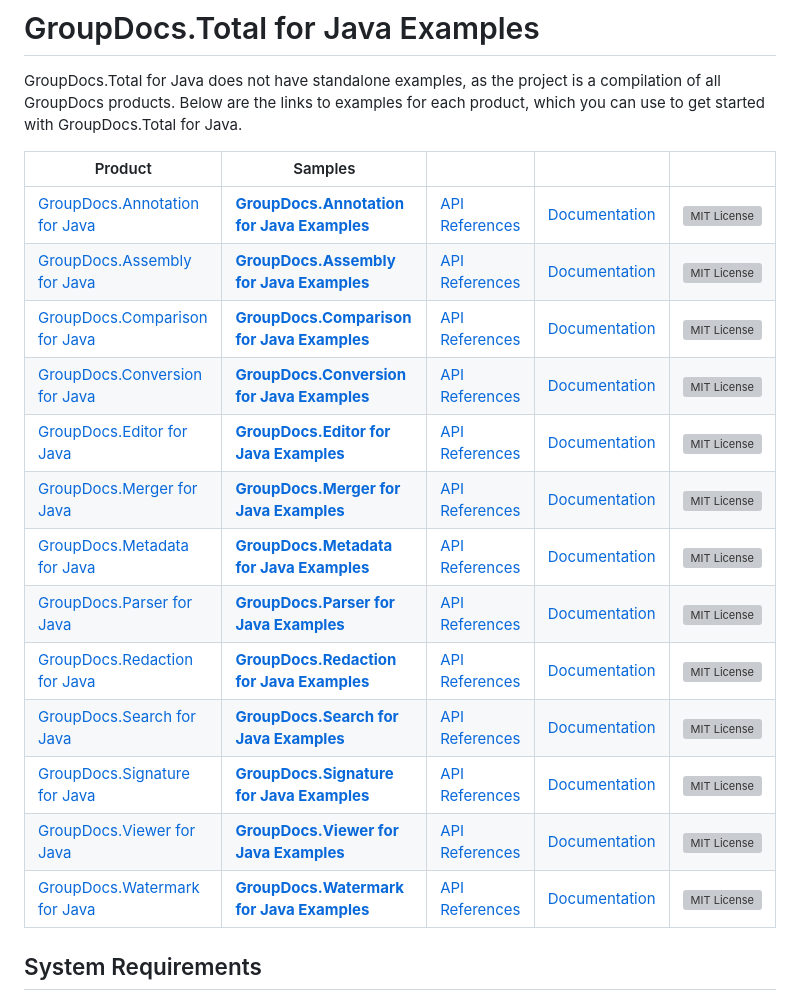
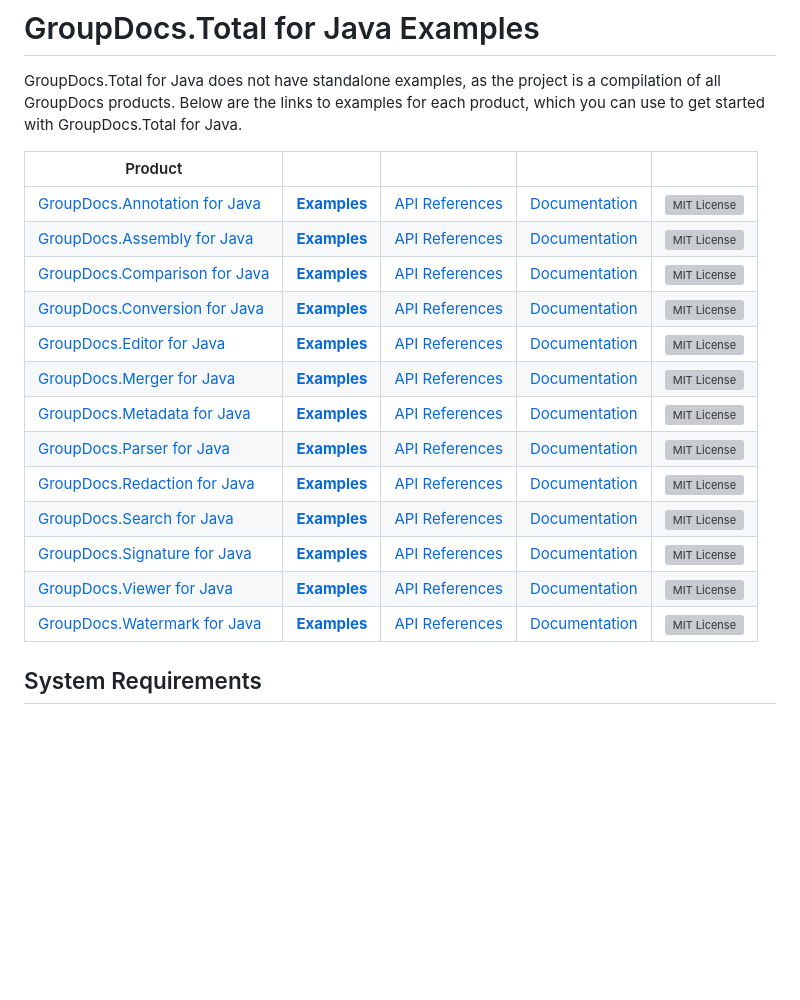
Before and after one commit to groupdocs-total/GroupDocs.Total-for-Java, a Markdown page: README.md, the part around the change. Rendered like a GitHub page; blank space fills up the shorter version; grey boxes are pictures that could not be loaded.

```diff
--- a/README.md
+++ b/README.md
@@ -2,21 +2,21 @@
 
 GroupDocs.Total for Java does not have standalone examples, as the project is a compilation of all GroupDocs products. Below are the links to examples for each product, which you can use to get started with GroupDocs.Total for Java.
 
-| Product                                                                      | Samples                                                                                                             |                                                                    |                                                              |                                                                                                                                                                                                           |
-|------------------------------------------------------------------------------|---------------------------------------------------------------------------------------------------------------------|--------------------------------------------------------------------|--------------------------------------------------------------|-----------------------------------------------------------------------------------------------------------------------------------------------------------------------------------------------------------|
-| [GroupDocs.Annotation for Java](https://docs.groupdocs.com/annotation/java/) | [**GroupDocs.Annotation for Java Examples**](https://github.com/groupdocs-annotation/GroupDocs.Annotation-for-Java) | [API References](https://reference.groupdocs.com/annotation/java/) | [Documentation](https://docs.groupdocs.com/annotation/java/) | [![MIT License](https://img.shields.io/github/license/groupdocs-annotation/GroupDocs.Annotation-for-Java.svg)](https://github.com/groupdocs-annotation/GroupDocs.Annotation-for-Java/blob/master/LICENSE) |
-| [GroupDocs.Assembly for Java](https://docs.groupdocs.com/assembly/java/)     | [**GroupDocs.Assembly for Java Examples**](https://github.com/groupdocs-assembly/GroupDocs.Assembly-for-Java)       | [API References](https://reference.groupdocs.com/assembly/java/)   | [Documentation](https://docs.groupdocs.com/assembly/java/)   | [![MIT License](https://img.shields.io/github/license/groupdocs-assembly/GroupDocs.Assembly-for-Java.svg)](https://github.com/groupdocs-assembly/GroupDocs.Assembly-for-Java/blob/master/LICENSE)         |
-| [GroupDocs.Comparison for Java](https://docs.groupdocs.com/comparison/java/) | [**GroupDocs.Comparison for Java Examples**](https://github.com/groupdocs-comparison/GroupDocs.Comparison-for-Java) | [API References](https://reference.groupdocs.com/comparison/java/) | [Documentation](https://docs.groupdocs.com/comparison/java/) | [![MIT License](https://img.shields.io/github/license/groupdocs-comparison/GroupDocs.Comparison-for-Java.svg)](https://github.com/groupdocs-comparison/GroupDocs.Comparison-for-Java/blob/master/LICENSE) |
-| [GroupDocs.Conversion for Java](https://docs.groupdocs.com/conversion/java/) | [**GroupDocs.Conversion for Java Examples**](https://github.com/groupdocs-conversion/GroupDocs.Conversion-for-Java) | [API References](https://reference.groupdocs.com/conversion/java/) | [Documentation](https://docs.groupdocs.com/conversion/java/) | [![MIT License](https://img.shields.io/github/license/groupdocs-conversion/GroupDocs.Conversion-for-Java.svg)](https://github.com/groupdocs-conversion/GroupDocs.Conversion-for-Java/blob/master/LICENSE) |
-| [GroupDocs.Editor for Java](https://docs.groupdocs.com/editor/java/)         | [**GroupDocs.Editor for Java Examples**](https://github.com/groupdocs-editor/GroupDocs.Editor-for-Java)             | [API References](https://reference.groupdocs.com/editor/java/)     | [Documentation](https://docs.groupdocs.com/editor/java/)     | [![MIT License](https://img.shields.io/github/license/groupdocs-editor/GroupDocs.Editor-for-Java.svg)](https://github.com/groupdocs-editor/GroupDocs.Editor-for-Java/blob/master/LICENSE)                 |
-| [GroupDocs.Merger for Java](https://docs.groupdocs.com/merger/java/)         | [**GroupDocs.Merger for Java Examples**](https://github.com/groupdocs-merger/GroupDocs.Merger-for-Java)             | [API References](https://reference.groupdocs.com/merger/java/)     | [Documentation](https://docs.groupdocs.com/merger/java/)     | [![MIT License](https://img.shields.io/github/license/groupdocs-merger/GroupDocs.Merger-for-Java.svg)](https://github.com/groupdocs-merger/GroupDocs.Merger-for-Java/blob/master/LICENSE)                 |
-| [GroupDocs.Metadata for Java](https://docs.groupdocs.com/metadata/java/)     | [**GroupDocs.Metadata for Java Examples**](https://github.com/groupdocs-metadata/GroupDocs.Metadata-for-Java)       | [API References](https://reference.groupdocs.com/metadata/java/)   | [Documentation](https://docs.groupdocs.com/metadata/java/)   | [![MIT License](https://img.shields.io/github/license/groupdocs-metadata/GroupDocs.Metadata-for-Java.svg)](https://github.com/groupdocs-metadata/GroupDocs.Metadata-for-Java/blob/master/LICENSE)         |
-| [GroupDocs.Parser for Java](https://docs.groupdocs.com/parser/java/)         | [**GroupDocs.Parser for Java Examples**](https://github.com/groupdocs-parser/GroupDocs.Parser-for-Java)             | [API References](https://reference.groupdocs.com/parser/java/)     | [Documentation](https://docs.groupdocs.com/parser/java/)     | [![MIT License](https://img.shields.io/github/license/groupdocs-parser/GroupDocs.Parser-for-Java.svg)](https://github.com/groupdocs-parser/GroupDocs.Parser-for-Java/blob/master/LICENSE)                 |
-| [GroupDocs.Redaction for Java](https://docs.groupdocs.com/redaction/java/)   | [**GroupDocs.Redaction for Java Examples**](https://github.com/groupdocs-redaction/GroupDocs.Redaction-for-Java)    | [API References](https://reference.groupdocs.com/redaction/java/)  | [Documentation](https://docs.groupdocs.com/redaction/java/)  | [![MIT License](https://img.shields.io/github/license/groupdocs-redaction/GroupDocs.Redaction-for-Java.svg)](https://github.com/groupdocs-redaction/GroupDocs.Redaction-for-Java/blob/master/LICENSE)     |
-| [GroupDocs.Search for Java](https://docs.groupdocs.com/search/java/)         | [**GroupDocs.Search for Java Examples**](https://github.com/groupdocs-search/GroupDocs.Search-for-Java)             | [API References](https://reference.groupdocs.com/search/java/)     | [Documentation](https://docs.groupdocs.com/search/java/)     | [![MIT License](https://img.shields.io/github/license/groupdocs-search/GroupDocs.Search-for-Java.svg)](https://github.com/groupdocs-search/GroupDocs.Search-for-Java/blob/master/LICENSE)                 |
-| [GroupDocs.Signature for Java](https://docs.groupdocs.com/signature/java/)   | [**GroupDocs.Signature for Java Examples**](https://github.com/groupdocs-signature/GroupDocs.Signature-for-Java)    | [API References](https://reference.groupdocs.com/signature/java/)  | [Documentation](https://docs.groupdocs.com/signature/java/)  | [![MIT License](https://img.shields.io/github/license/groupdocs-signature/GroupDocs.Signature-for-Java.svg)](https://github.com/groupdocs-signature/GroupDocs.Signature-for-Java/blob/master/LICENSE)     |
-| [GroupDocs.Viewer for Java](https://docs.groupdocs.com/viewer/java/)         | [**GroupDocs.Viewer for Java Examples**](https://github.com/groupdocs-viewer/GroupDocs.Viewer-for-Java)             | [API References](https://reference.groupdocs.com/viewer/java/)     | [Documentation](https://docs.groupdocs.com/viewer/java/)     | [![MIT License](https://img.shields.io/github/license/groupdocs-viewer/GroupDocs.Viewer-for-Java.svg)](https://github.com/groupdocs-viewer/GroupDocs.Viewer-for-Java/blob/master/LICENSE)                 |
-| [GroupDocs.Watermark for Java](https://docs.groupdocs.com/watermark/java/)   | [**GroupDocs.Watermark for Java Examples**](https://github.com/groupdocs-watermark/GroupDocs.Watermark-for-Java)    | [API References](https://reference.groupdocs.com/watermark/java/)  | [Documentation](https://docs.groupdocs.com/watermark/java/)  | [![MIT License](https://img.shields.io/github/license/groupdocs-watermark/GroupDocs.Watermark-for-Java.svg)](https://github.com/groupdocs-watermark/GroupDocs.Watermark-for-Java/blob/master/LICENSE)     |
+| Product                                                                      |                                                                                         |                                                                    |                                                              |                                                                                                                                                                                                           |
+|------------------------------------------------------------------------------|-----------------------------------------------------------------------------------------|--------------------------------------------------------------------|--------------------------------------------------------------|-----------------------------------------------------------------------------------------------------------------------------------------------------------------------------------------------------------|
+| [GroupDocs.Annotation for Java](https://docs.groupdocs.com/annotation/java/) | [**Examples**](https://github.com/groupdocs-annotation/GroupDocs.Annotation-for-Java)   | [API References](https://reference.groupdocs.com/annotation/java/) | [Documentation](https://docs.groupdocs.com/annotation/java/) | [![MIT License](https://img.shields.io/github/license/groupdocs-annotation/GroupDocs.Annotation-for-Java.svg)](https://github.com/groupdocs-annotation/GroupDocs.Annotation-for-Java/blob/master/LICENSE) |
+| [GroupDocs.Assembly for Java](https://docs.groupdocs.com/assembly/java/)     | [**Examples**](https://github.com/groupdocs-assembly/GroupDocs.Assembly-for-Java)       | [API References](https://reference.groupdocs.com/assembly/java/)   | [Documentation](https://docs.groupdocs.com/assembly/java/)   | [![MIT License](https://img.shields.io/github/license/groupdocs-assembly/GroupDocs.Assembly-for-Java.svg)](https://github.com/groupdocs-assembly/GroupDocs.Assembly-for-Java/blob/master/LICENSE)         |
+| [GroupDocs.Comparison for Java](https://docs.groupdocs.com/comparison/java/) | [**Examples**](https://github.com/groupdocs-comparison/GroupDocs.Comparison-for-Java)   | [API References](https://reference.groupdocs.com/comparison/java/) | [Documentation](https://docs.groupdocs.com/comparison/java/) | [![MIT License](https://img.shields.io/github/license/groupdocs-comparison/GroupDocs.Comparison-for-Java.svg)](https://github.com/groupdocs-comparison/GroupDocs.Comparison-for-Java/blob/master/LICENSE) |
+| [GroupDocs.Conversion for Java](https://docs.groupdocs.com/conversion/java/) | [**Examples**](https://github.com/groupdocs-conversion/GroupDocs.Conversion-for-Java)   | [API References](https://reference.groupdocs.com/conversion/java/) | [Documentation](https://docs.groupdocs.com/conversion/java/) | [![MIT License](https://img.shields.io/github/license/groupdocs-conversion/GroupDocs.Conversion-for-Java.svg)](https://github.com/groupdocs-conversion/GroupDocs.Conversion-for-Java/blob/master/LICENSE) |
+| [GroupDocs.Editor for Java](https://docs.groupdocs.com/editor/java/)         | [**Examples**](https://github.com/groupdocs-editor/GroupDocs.Editor-for-Java)           | [API References](https://reference.groupdocs.com/editor/java/)     | [Documentation](https://docs.groupdocs.com/editor/java/)     | [![MIT License](https://img.shields.io/github/license/groupdocs-editor/GroupDocs.Editor-for-Java.svg)](https://github.com/groupdocs-editor/GroupDocs.Editor-for-Java/blob/master/LICENSE)                 |
+| [GroupDocs.Merger for Java](https://docs.groupdocs.com/merger/java/)         | [**Examples**](https://github.com/groupdocs-merger/GroupDocs.Merger-for-Java)           | [API References](https://reference.groupdocs.com/merger/java/)     | [Documentation](https://docs.groupdocs.com/merger/java/)     | [![MIT License](https://img.shields.io/github/license/groupdocs-merger/GroupDocs.Merger-for-Java.svg)](https://github.com/groupdocs-merger/GroupDocs.Merger-for-Java/blob/master/LICENSE)                 |
+| [GroupDocs.Metadata for Java](https://docs.groupdocs.com/metadata/java/)     | [**Examples**](https://github.com/groupdocs-metadata/GroupDocs.Metadata-for-Java)       | [API References](https://reference.groupdocs.com/metadata/java/)   | [Documentation](https://docs.groupdocs.com/metadata/java/)   | [![MIT License](https://img.shields.io/github/license/groupdocs-metadata/GroupDocs.Metadata-for-Java.svg)](https://github.com/groupdocs-metadata/GroupDocs.Metadata-for-Java/blob/master/LICENSE)         |
+| [GroupDocs.Parser for Java](https://docs.groupdocs.com/parser/java/)         | [**Examples**](https://github.com/groupdocs-parser/GroupDocs.Parser-for-Java)           | [API References](https://reference.groupdocs.com/parser/java/)     | [Documentation](https://docs.groupdocs.com/parser/java/)     | [![MIT License](https://img.shields.io/github/license/groupdocs-parser/GroupDocs.Parser-for-Java.svg)](https://github.com/groupdocs-parser/GroupDocs.Parser-for-Java/blob/master/LICENSE)                 |
+| [GroupDocs.Redaction for Java](https://docs.groupdocs.com/redaction/java/)   | [**Examples**](https://github.com/groupdocs-redaction/GroupDocs.Redaction-for-Java)     | [API References](https://reference.groupdocs.com/redaction/java/)  | [Documentation](https://docs.groupdocs.com/redaction/java/)  | [![MIT License](https://img.shields.io/github/license/groupdocs-redaction/GroupDocs.Redaction-for-Java.svg)](https://github.com/groupdocs-redaction/GroupDocs.Redaction-for-Java/blob/master/LICENSE)     |
+| [GroupDocs.Search for Java](https://docs.groupdocs.com/search/java/)         | [**Examples**](https://github.com/groupdocs-search/GroupDocs.Search-for-Java)           | [API References](https://reference.groupdocs.com/search/java/)     | [Documentation](https://docs.groupdocs.com/search/java/)     | [![MIT License](https://img.shields.io/github/license/groupdocs-search/GroupDocs.Search-for-Java.svg)](https://github.com/groupdocs-search/GroupDocs.Search-for-Java/blob/master/LICENSE)                 |
+| [GroupDocs.Signature for Java](https://docs.groupdocs.com/signature/java/)   | [**Examples**](https://github.com/groupdocs-signature/GroupDocs.Signature-for-Java)     | [API References](https://reference.groupdocs.com/signature/java/)  | [Documentation](https://docs.groupdocs.com/signature/java/)  | [![MIT License](https://img.shields.io/github/license/groupdocs-signature/GroupDocs.Signature-for-Java.svg)](https://github.com/groupdocs-signature/GroupDocs.Signature-for-Java/blob/master/LICENSE)     |
+| [GroupDocs.Viewer for Java](https://docs.groupdocs.com/viewer/java/)         | [**Examples**](https://github.com/groupdocs-viewer/GroupDocs.Viewer-for-Java)           | [API References](https://reference.groupdocs.com/viewer/java/)     | [Documentation](https://docs.groupdocs.com/viewer/java/)     | [![MIT License](https://img.shields.io/github/license/groupdocs-viewer/GroupDocs.Viewer-for-Java.svg)](https://github.com/groupdocs-viewer/GroupDocs.Viewer-for-Java/blob/master/LICENSE)                 |
+| [GroupDocs.Watermark for Java](https://docs.groupdocs.com/watermark/java/)   | [**Examples**](https://github.com/groupdocs-watermark/GroupDocs.Watermark-for-Java)     | [API References](https://reference.groupdocs.com/watermark/java/)  | [Documentation](https://docs.groupdocs.com/watermark/java/)  | [![MIT License](https://img.shields.io/github/license/groupdocs-watermark/GroupDocs.Watermark-for-Java.svg)](https://github.com/groupdocs-watermark/GroupDocs.Watermark-for-Java/blob/master/LICENSE)     |
 
 
 ## System Requirements
```
